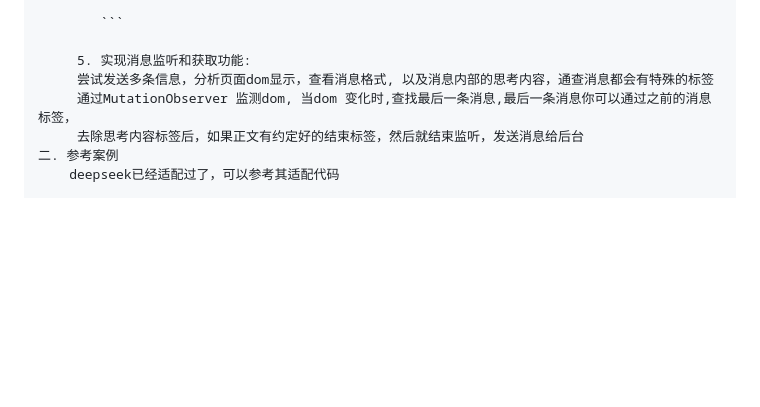
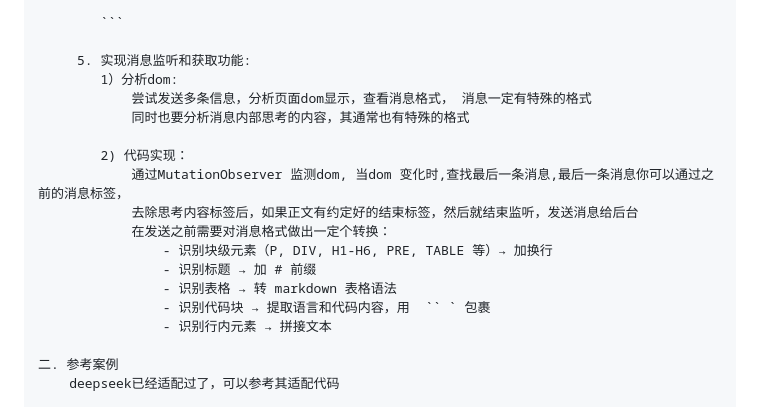
Before and after one commit to elonsolar/open-chat, a Markdown page: .opencode/commands/adapt.md, the part around the change. Rendered like a GitHub page; blank space fills up the shorter version.

Commit message:
chore:增加适配格式说明

````diff
--- a/.opencode/commands/adapt.md
+++ b/.opencode/commands/adapt.md
@@ -113,9 +113,20 @@ agent: build
             ```
 
          5. 实现消息监听和获取功能:
-         尝试发送多条信息，分析页面dom显示，查看消息格式, 以及消息内部的思考内容，通查消息都会有特殊的标签
-         通过MutationObserver 监测dom, 当dom 变化时,查找最后一条消息,最后一条消息你可以通过之前的消息标签，
-         去除思考内容标签后，如果正文有约定好的结束标签，然后就结束监听，发送消息给后台
+            1）分析dom:
+                尝试发送多条信息，分析页面dom显示，查看消息格式， 消息一定有特殊的格式
+                同时也要分析消息内部思考的内容，其通常也有特殊的格式
+
+            2) 代码实现：
+                通过MutationObserver 监测dom, 当dom 变化时,查找最后一条消息,最后一条消息你可以通过之前的消息标签，
+                去除思考内容标签后，如果正文有约定好的结束标签，然后就结束监听，发送消息给后台
+                在发送之前需要对消息格式做出一定个转换：
+                    - 识别块级元素（P, DIV, H1-H6, PRE, TABLE 等）→ 加换行
+                    - 识别标题 → 加 # 前缀
+                    - 识别表格 → 转 markdown 表格语法
+                    - 识别代码块 → 提取语言和代码内容，用  `` ` 包裹
+                    - 识别行内元素 → 拼接文本
+
     二. 参考案例
         deepseek已经适配过了，可以参考其适配代码
 
````
